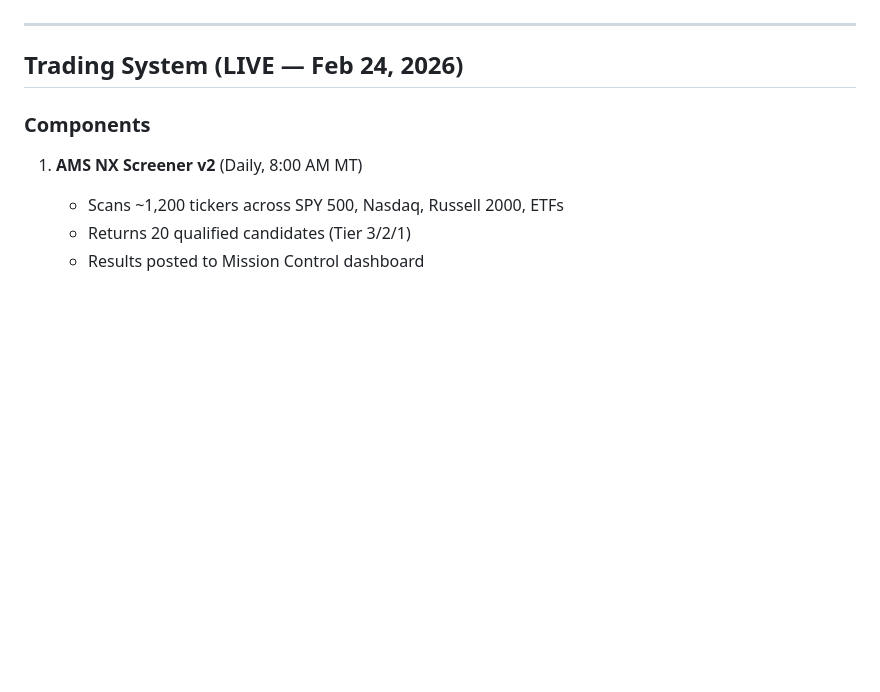
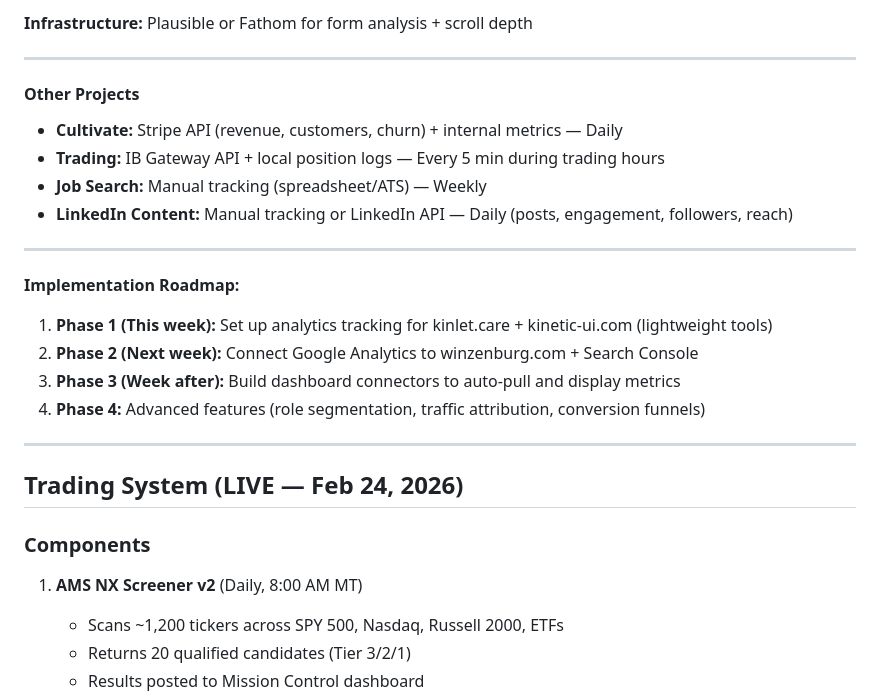
Before and after one commit to winzenburg/MissionControl, a Markdown page: MEMORY.md, the part around one of its changes. Drawn GitHub-style; blank space fills up the shorter version.

```diff
--- a/MEMORY.md
+++ b/MEMORY.md
@@ -70,3 +114,20 @@ For each project, I should automatically pull metrics from:
+**Infrastructure:** Plausible or Fathom for form analysis + scroll depth
+
+---
+
+#### **Other Projects**
+- **Cultivate:** Stripe API (revenue, customers, churn) + internal metrics — Daily
+- **Trading:** IB Gateway API + local position logs — Every 5 min during trading hours
+- **Job Search:** Manual tracking (spreadsheet/ATS) — Weekly
+- **LinkedIn Content:** Manual tracking or LinkedIn API — Daily (posts, engagement, followers, reach)
+
+---
+
+**Implementation Roadmap:**
+1. **Phase 1 (This week):** Set up analytics tracking for kinlet.care + kinetic-ui.com (lightweight tools)
+2. **Phase 2 (Next week):** Connect Google Analytics to winzenburg.com + Search Console
+3. **Phase 3 (Week after):** Build dashboard connectors to auto-pull and display metrics
+4. **Phase 4:** Advanced features (role segmentation, traffic attribution, conversion funnels)
 
 ---
 
```
Also changed, not shown: other parts of MEMORY.md (+60 -16 lines).
